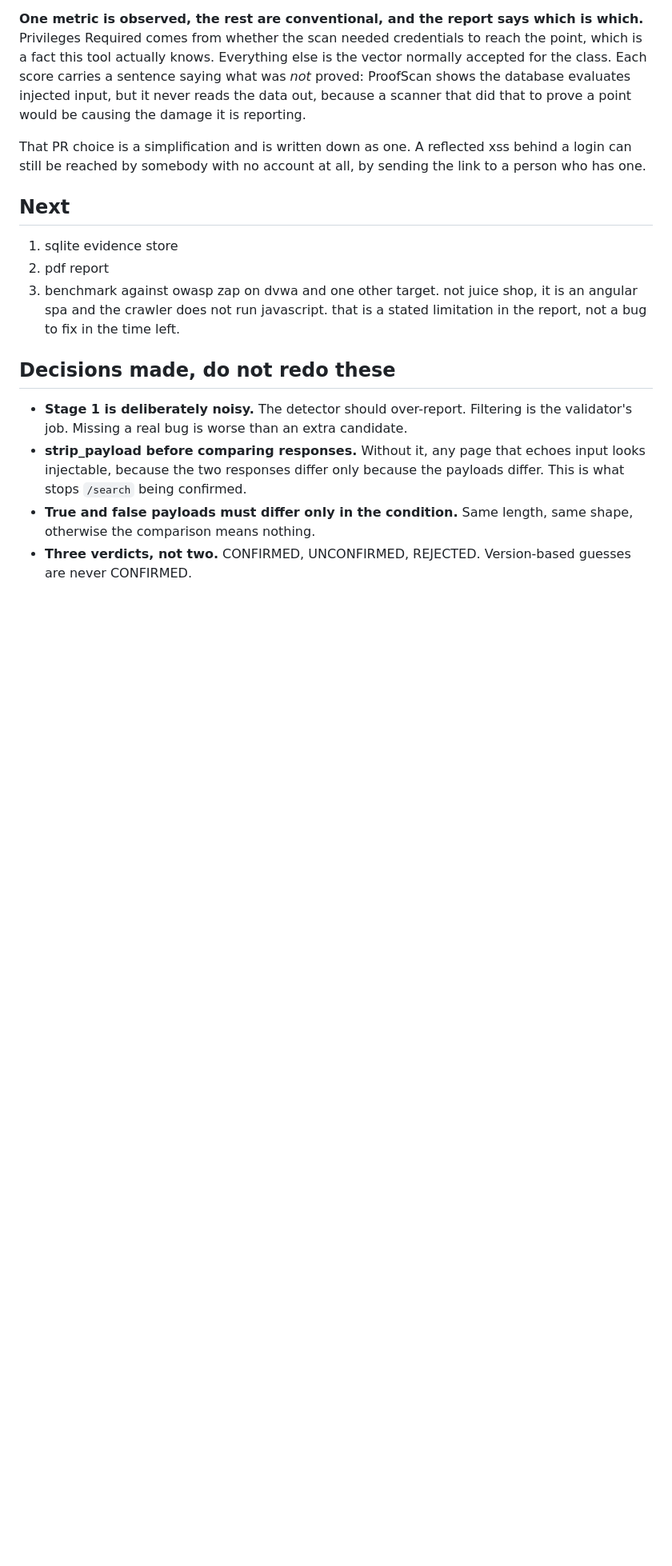
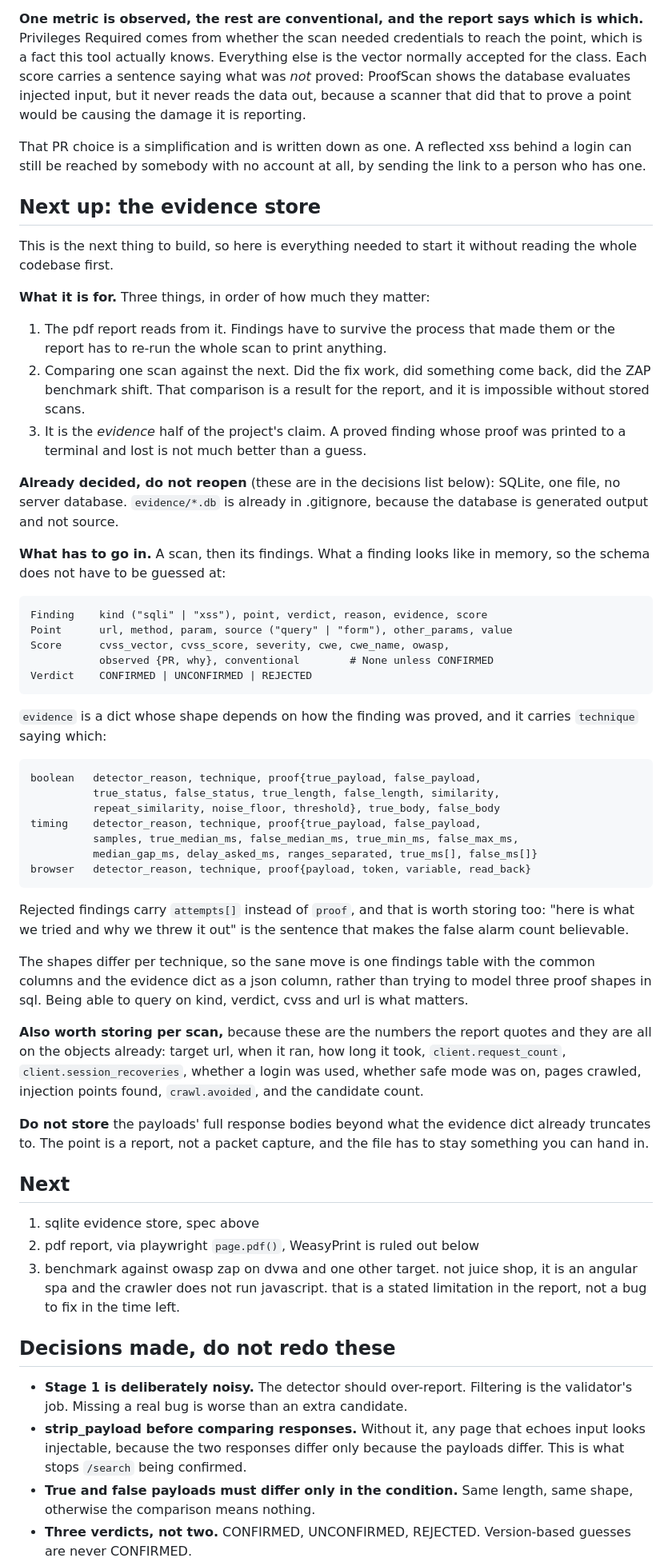
Before and after one commit to Abulkalam1524/proofscan, a Markdown page: NOTES.md, the part around one of its changes. Shown at 80% size. Drawn GitHub-style; blank space fills up the shorter version.

Commit message:
write up the evidence store spec and how to bring both targets up

````diff
--- a/NOTES.md
+++ b/NOTES.md
@@ -256,10 +256,72 @@ That PR choice is a simplification and is written down as one. A reflected xss
 behind a login can still be reached by somebody with no account at all, by
 sending the link to a person who has one.
 
+## Next up: the evidence store
+
+This is the next thing to build, so here is everything needed to start it
+without reading the whole codebase first.
+
+**What it is for.** Three things, in order of how much they matter:
+
+1. The pdf report reads from it. Findings have to survive the process that made
+   them or the report has to re-run the whole scan to print anything.
+2. Comparing one scan against the next. Did the fix work, did something come
+   back, did the ZAP benchmark shift. That comparison is a result for the
+   report, and it is impossible without stored scans.
+3. It is the *evidence* half of the project's claim. A proved finding whose
+   proof was printed to a terminal and lost is not much better than a guess.
+
+**Already decided, do not reopen** (these are in the decisions list below):
+SQLite, one file, no server database. `evidence/*.db` is already in .gitignore,
+because the database is generated output and not source.
+
+**What has to go in.** A scan, then its findings. What a finding looks like in
+memory, so the schema does not have to be guessed at:
+
+```
+Finding    kind ("sqli" | "xss"), point, verdict, reason, evidence, score
+Point      url, method, param, source ("query" | "form"), other_params, value
+Score      cvss_vector, cvss_score, severity, cwe, cwe_name, owasp,
+           observed {PR, why}, conventional        # None unless CONFIRMED
+Verdict    CONFIRMED | UNCONFIRMED | REJECTED
+```
+
+`evidence` is a dict whose shape depends on how the finding was proved, and it
+carries `technique` saying which:
+
+```
+boolean   detector_reason, technique, proof{true_payload, false_payload,
+          true_status, false_status, true_length, false_length, similarity,
+          repeat_similarity, noise_floor, threshold}, true_body, false_body
+timing    detector_reason, technique, proof{true_payload, false_payload,
+          samples, true_median_ms, false_median_ms, true_min_ms, false_max_ms,
+          median_gap_ms, delay_asked_ms, ranges_separated, true_ms[], false_ms[]}
+browser   detector_reason, technique, proof{payload, token, variable, read_back}
+```
+
+Rejected findings carry `attempts[]` instead of `proof`, and that is worth
+storing too: "here is what we tried and why we threw it out" is the sentence
+that makes the false alarm count believable.
+
+The shapes differ per technique, so the sane move is one findings table with the
+common columns and the evidence dict as a json column, rather than trying to
+model three proof shapes in sql. Being able to query on kind, verdict, cvss and
+url is what matters.
+
+**Also worth storing per scan,** because these are the numbers the report quotes
+and they are all on the objects already: target url, when it ran, how long it
+took, `client.request_count`, `client.session_recoveries`, whether a login was
+used, whether safe mode was on, pages crawled, injection points found,
+`crawl.avoided`, and the candidate count.
+
+**Do not store** the payloads' full response bodies beyond what the evidence
+dict already truncates to. The point is a report, not a packet capture, and the
+file has to stay something you can hand in.
+
 ## Next
 
-1. sqlite evidence store
-2. pdf report
+1. sqlite evidence store, spec above
+2. pdf report, via playwright `page.pdf()`, WeasyPrint is ruled out below
 3. benchmark against owasp zap on dvwa and one other target. not juice shop,
    it is an angular spa and the crawler does not run javascript. that is a
    stated limitation in the report, not a bug to fix in the time left.
````
Also changed, not shown: other parts of NOTES.md (+26 -8 lines).
